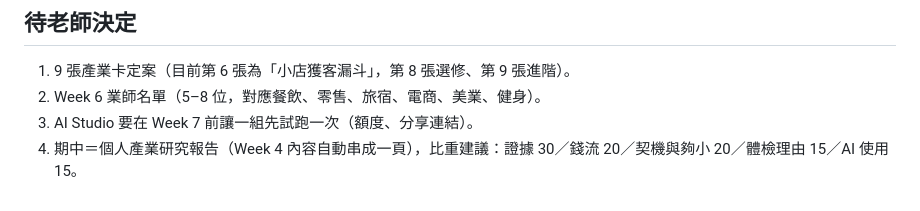
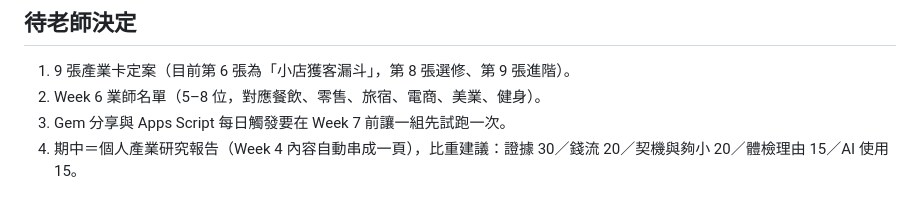
Before and after one commit to hpyuan1220/startup-journey-lab-app, a Markdown page: docs/COURSE_V2_WEEK4-10.md, the part around the change. GitHub-like rendering.

```diff
--- a/docs/COURSE_V2_WEEK4-10.md
+++ b/docs/COURSE_V2_WEEK4-10.md
@@ -25,5 +25,5 @@ AI 回饋不是成績。期末看三件事：付錢的人有沒有具名且見
 
 1. 9 張產業卡定案（目前第 6 張為「小店獲客漏斗」，第 8 張選修、第 9 張進階）。
 2. Week 6 業師名單（5–8 位，對應餐飲、零售、旅宿、電商、美業、健身）。
-3. AI Studio 要在 Week 7 前讓一組先試跑一次（額度、分享連結）。
+3. Gem 分享與 Apps Script 每日觸發要在 Week 7 前讓一組先試跑一次。
 4. 期中＝個人產業研究報告（Week 4 內容自動串成一頁），比重建議：證據 30／錢流 20／契機與夠小 20／體檢理由 15／AI 使用 15。
```
Also changed, not shown: docs/MVP_RECIPES_V2.md (+2 -2 lines), docs/RESEARCH_PATH_V2.md (+2 -2 lines).
